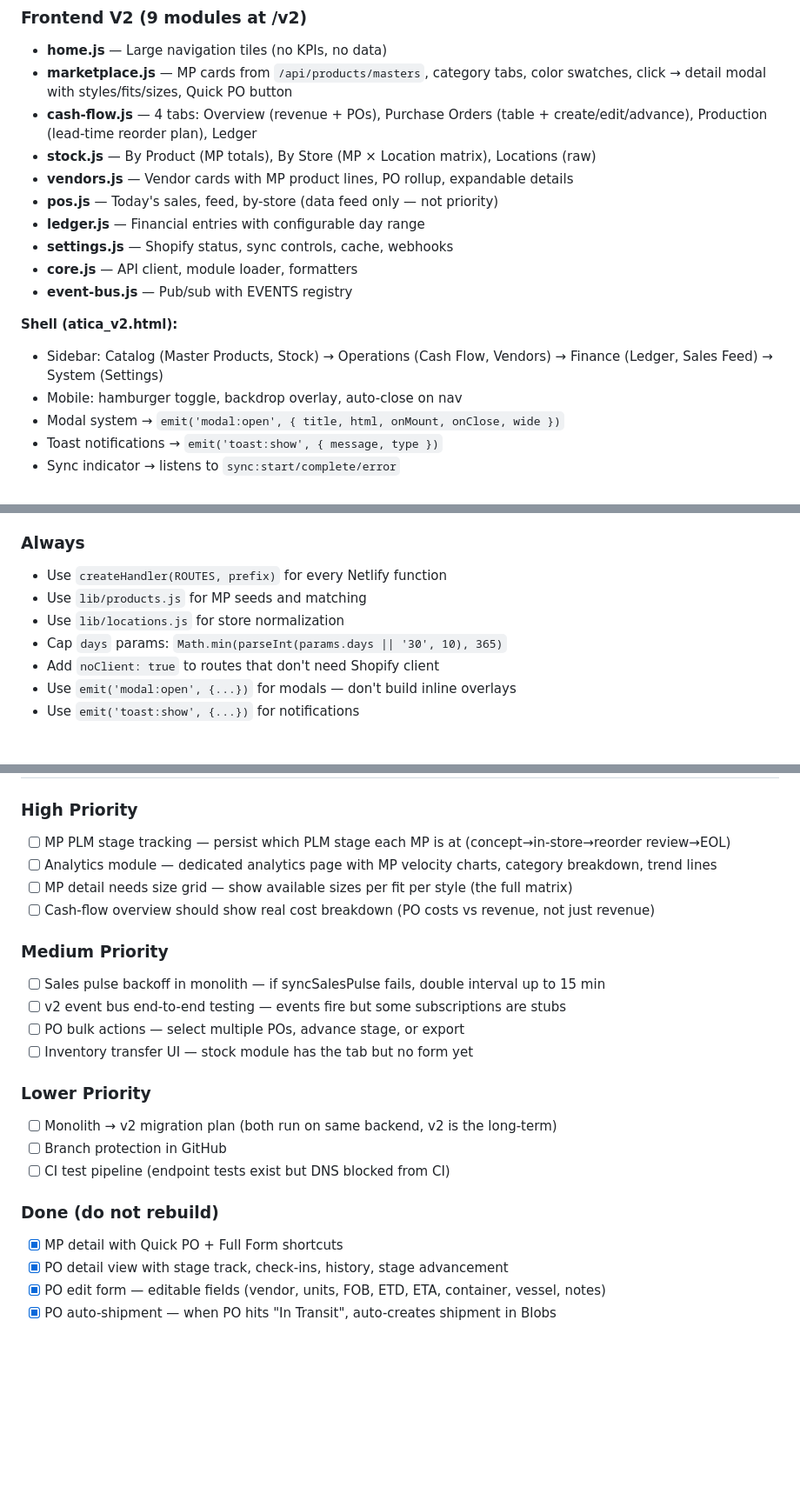
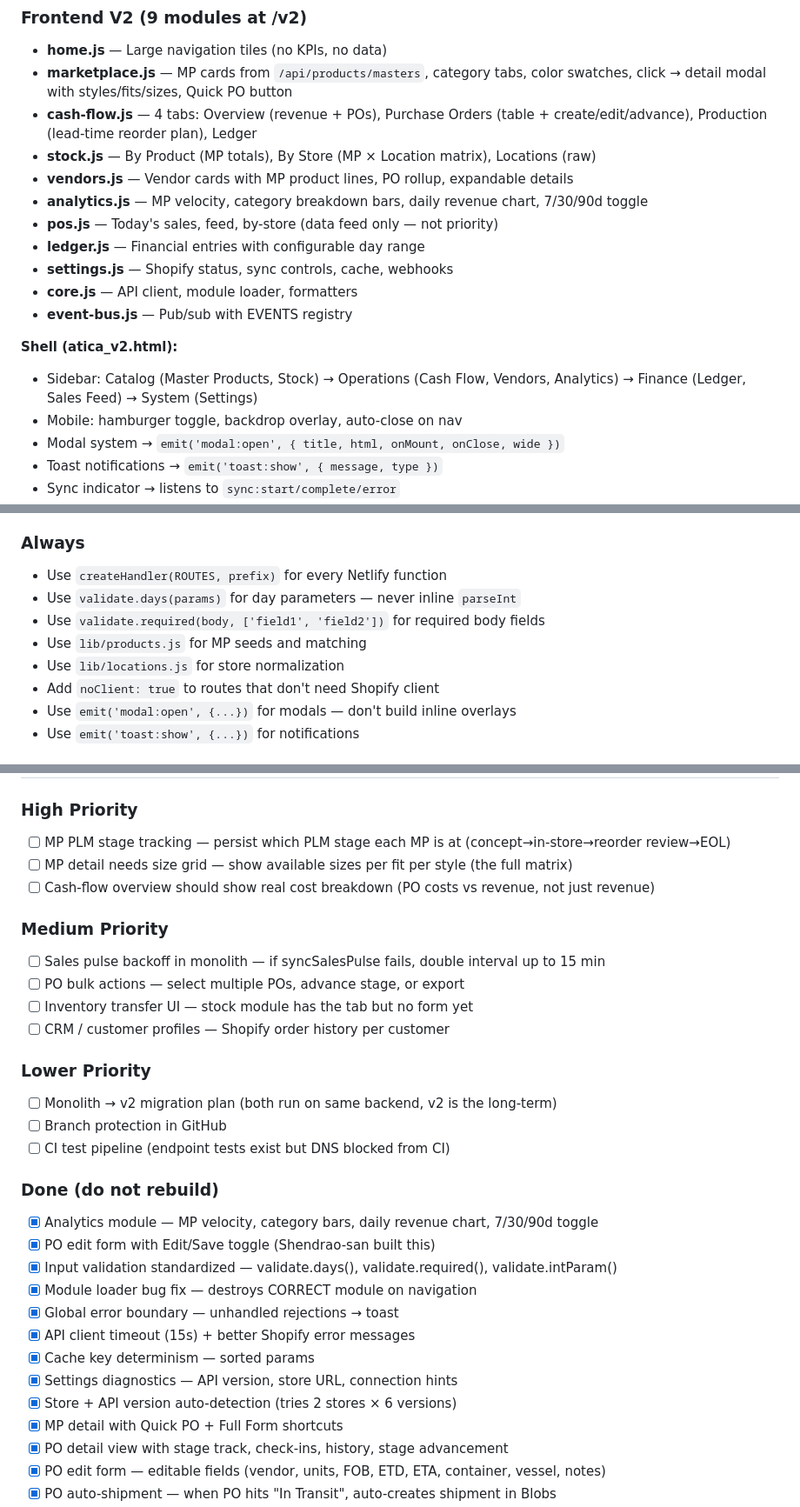
Before and after one commit to reuven-kaminetzky/atica-ops, a Markdown page: CLAUDE.md, 3 parts joined by grey strips. Shown at 87% size. Rendered like a GitHub page; blank space fills up the shorter version.

Commit message:
docs: update CLAUDE.md — analytics module, validate rules, done items

```diff
--- a/CLAUDE.md
+++ b/CLAUDE.md
@@ -81,6 +81,7 @@ Data gates enforce: vendor before Design, FOB+units before Costed, ETD before Sh
 - **cash-flow.js** — 4 tabs: Overview (revenue + POs), Purchase Orders (table + create/edit/advance), Production (lead-time reorder plan), Ledger
 - **stock.js** — By Product (MP totals), By Store (MP × Location matrix), Locations (raw)
 - **vendors.js** — Vendor cards with MP product lines, PO rollup, expandable details
+- **analytics.js** — MP velocity, category breakdown bars, daily revenue chart, 7/30/90d toggle
 - **pos.js** — Today's sales, feed, by-store (data feed only — not priority)
 - **ledger.js** — Financial entries with configurable day range
 - **settings.js** — Shopify status, sync controls, cache, webhooks
@@ -88,7 +89,7 @@ Data gates enforce: vendor before Design, FOB+units before Costed, ETD before Sh
 - **event-bus.js** — Pub/sub with EVENTS registry
 
 **Shell (atica_v2.html):**
-- Sidebar: Catalog (Master Products, Stock) → Operations (Cash Flow, Vendors) → Finance (Ledger, Sales Feed) → System (Settings)
+- Sidebar: Catalog (Master Products, Stock) → Operations (Cash Flow, Vendors, Analytics) → Finance (Ledger, Sales Feed) → System (Settings)
 - Mobile: hamburger toggle, backdrop overlay, auto-close on nav
 - Modal system → `emit('modal:open', { title, html, onMount, onClose, wide })`
 - Toast notifications → `emit('toast:show', { message, type })`
@@ -158,9 +159,10 @@ git pull origin main   # Always pull first
 
 ### Always
 - Use `createHandler(ROUTES, prefix)` for every Netlify function
+- Use `validate.days(params)` for day parameters — never inline `parseInt`
+- Use `validate.required(body, ['field1', 'field2'])` for required body fields
 - Use `lib/products.js` for MP seeds and matching
 - Use `lib/locations.js` for store normalization
-- Cap `days` params: `Math.min(parseInt(params.days || '30', 10), 365)`
 - Add `noClient: true` to routes that don't need Shopify client
 - Use `emit('modal:open', {...})` for modals — don't build inline overlays
 - Use `emit('toast:show', {...})` for notifications
@@ -210,15 +212,14 @@ Then add redirect to `netlify.toml` before the SPA fallback.
 
 ### High Priority
 - [ ] MP PLM stage tracking — persist which PLM stage each MP is at (concept→in-store→reorder review→EOL)
-- [ ] Analytics module — dedicated analytics page with MP velocity charts, category breakdown, trend lines
 - [ ] MP detail needs size grid — show available sizes per fit per style (the full matrix)
 - [ ] Cash-flow overview should show real cost breakdown (PO costs vs revenue, not just revenue)
 
 ### Medium Priority
 - [ ] Sales pulse backoff in monolith — if syncSalesPulse fails, double interval up to 15 min
-- [ ] v2 event bus end-to-end testing — events fire but some subscriptions are stubs
 - [ ] PO bulk actions — select multiple POs, advance stage, or export
 - [ ] Inventory transfer UI — stock module has the tab but no form yet
+- [ ] CRM / customer profiles — Shopify order history per customer
 
 ### Lower Priority
 - [ ] Monolith → v2 migration plan (both run on same backend, v2 is the long-term)
@@ -226,6 +227,15 @@ Then add redirect to `netlify.toml` before the SPA fallback.
 - [ ] CI test pipeline (endpoint tests exist but DNS blocked from CI)
 
 ### Done (do not rebuild)
+- [x] Analytics module — MP velocity, category bars, daily revenue chart, 7/30/90d toggle
+- [x] PO edit form with Edit/Save toggle (Shendrao-san built this)
+- [x] Input validation standardized — validate.days(), validate.required(), validate.intParam()
+- [x] Module loader bug fix — destroys CORRECT module on navigation
+- [x] Global error boundary — unhandled rejections → toast
+- [x] API client timeout (15s) + better Shopify error messages
+- [x] Cache key determinism — sorted params
+- [x] Settings diagnostics — API version, store URL, connection hints
+- [x] Store + API version auto-detection (tries 2 stores × 6 versions)
 - [x] MP detail with Quick PO + Full Form shortcuts
 - [x] PO detail view with stage track, check-ins, history, stage advancement
 - [x] PO edit form — editable fields (vendor, units, FOB, ETD, ETA, container, vessel, notes)
```
Also changed, not shown: other parts of CLAUDE.md (+1 -1 lines).
